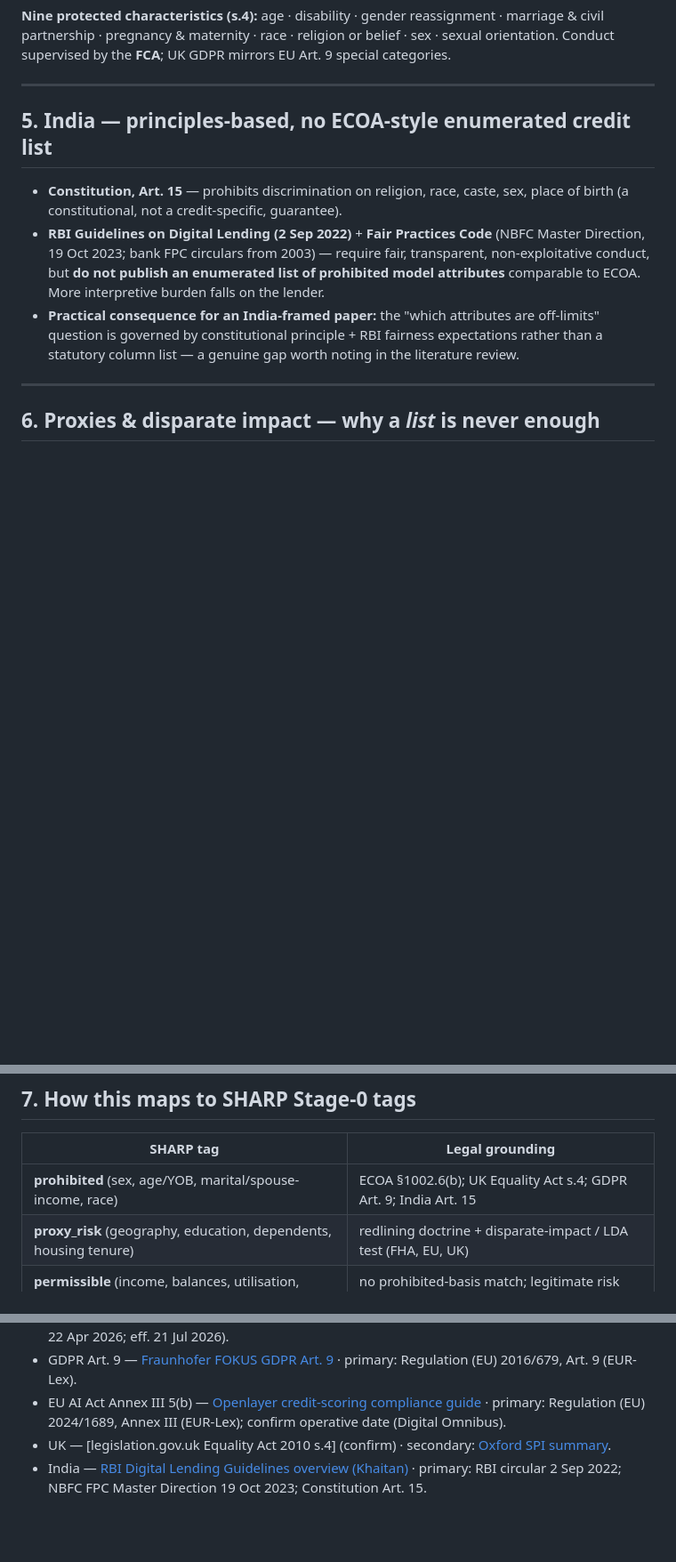
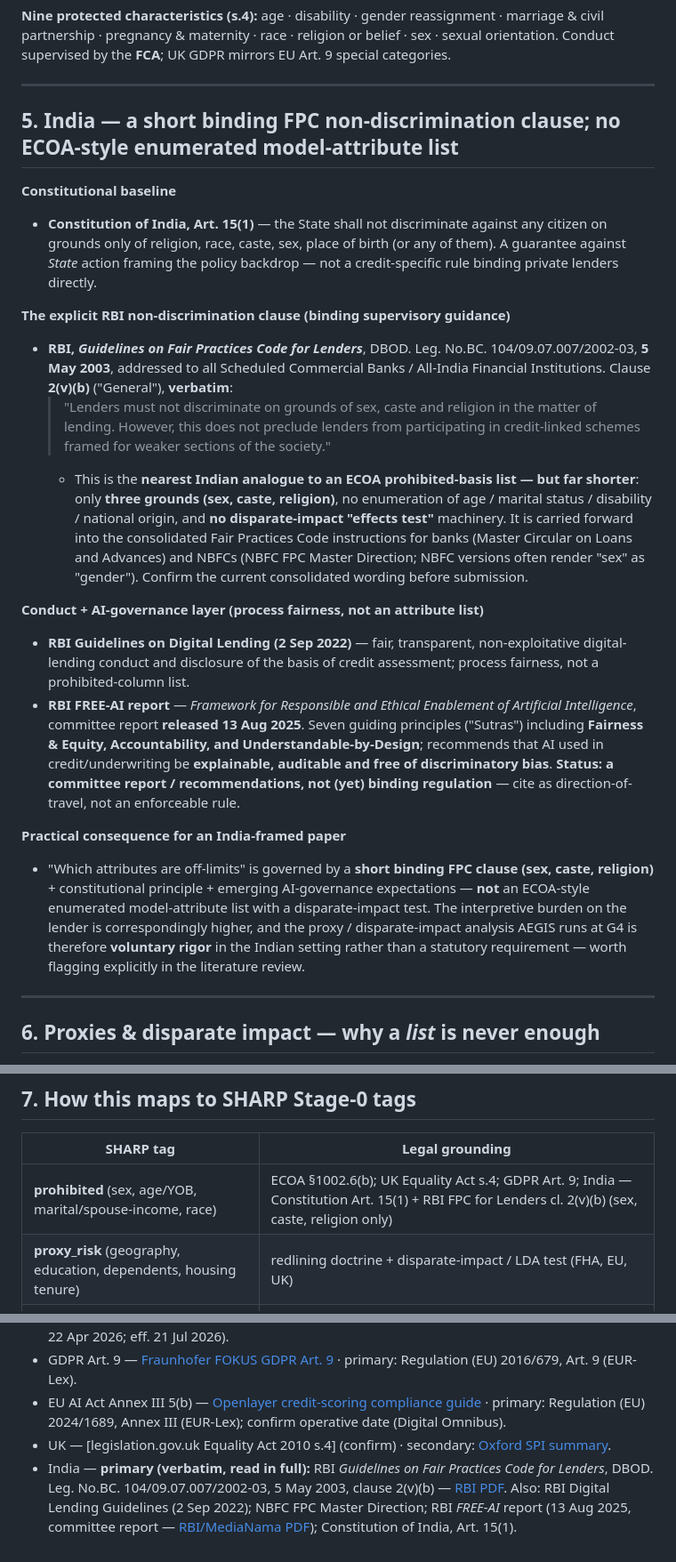
Before and after one commit to raviphdm23-a11y/banking-credit-risk, a Markdown page: paper analysis/draft one/REGULATORY_PROHIBITED_ATTRIBUTES.md, 3 parts joined by grey strips. Shown at 89% size. Rendered like a GitHub page; blank space fills up the shorter version.

Commit message:
Add verbatim India RBI regulatory wording to prohibited-attributes reference
Expand the India section (§5) with primary-verified wording rather than the prior
thin "no enumerated list" note:

- RBI Guidelines on Fair Practices Code for Lenders (DBOD. Leg. No.BC.
  104/09.07.007/2002-03, 5 May 2003), clause 2(v)(b), quoted verbatim: "Lenders
  must not discriminate on grounds of sex, caste and religion in the matter of
  lending. However, this does not preclude lenders from participating in
  credit-linked schemes framed for weaker sections of the society." Read in full
  from the RBI primary PDF. This is India's nearest ECOA analogue but far shorter
  (three grounds only; no age/marital/disability/national-origin; no disparate-
  impact effects test).
- RBI Digital Lending Guidelines (2 Sep 2022) — process fairness.
- RBI FREE-AI report (13 Aug 2025) — seven "Sutras" incl. Fairness & Equity;
  credit AI should be explainable, auditable, free of discriminatory bias. Flagged
  as a committee report, not yet binding.
- Constitution Art. 15(1) baseline; quick-ref table + sources updated.

Keeps the honest framing: AEGIS's G4 proxy/disparate-impact analysis is voluntary
rigor in the Indian setting, not a statutory requirement.

Co-Authored-By: Claude Opus 4.8 <noreply@anthropic.com>
Claude-Session: https://claude.ai/code/session_013rcEgZ3GqnzxdxRyczbz4f

```diff
--- a/paper analysis/draft one/REGULATORY_PROHIBITED_ATTRIBUTES.md
+++ b/paper analysis/draft one/REGULATORY_PROHIBITED_ATTRIBUTES.md
@@ -78,16 +78,40 @@ UK GDPR mirrors EU Art. 9 special categories.
 
 ---
 
-## 5. India — principles-based, no ECOA-style enumerated credit list
+## 5. India — a short binding FPC non-discrimination clause; no ECOA-style enumerated model-attribute list
 
-- **Constitution, Art. 15** — prohibits discrimination on religion, race, caste, sex, place of birth (a
-  constitutional, not a credit-specific, guarantee).
-- **RBI Guidelines on Digital Lending (2 Sep 2022)** + **Fair Practices Code** (NBFC Master Direction, 19 Oct 2023;
-  bank FPC circulars from 2003) — require fair, transparent, non-exploitative conduct, but **do not publish an
-  enumerated list of prohibited model attributes** comparable to ECOA. More interpretive burden falls on the lender.
-- **Practical consequence for an India-framed paper:** the "which attributes are off-limits" question is governed by
-  constitutional principle + RBI fairness expectations rather than a statutory column list — a genuine gap worth
-  noting in the literature review.
+**Constitutional baseline**
+- **Constitution of India, Art. 15(1)** — the State shall not discriminate against any citizen on grounds only of
+  religion, race, caste, sex, place of birth (or any of them). A guarantee against *State* action framing the
+  policy backdrop — not a credit-specific rule binding private lenders directly.
+
+**The explicit RBI non-discrimination clause (binding supervisory guidance)**
+- **RBI, *Guidelines on Fair Practices Code for Lenders***, DBOD. Leg. No.BC. 104/09.07.007/2002-03, **5 May 2003**,
+  addressed to all Scheduled Commercial Banks / All-India Financial Institutions. Clause **2(v)(b)** ("General"),
+  **verbatim**:
+  > "Lenders must not discriminate on grounds of sex, caste and religion in the matter of lending. However, this
+  > does not preclude lenders from participating in credit-linked schemes framed for weaker sections of the society."
+  - This is the **nearest Indian analogue to an ECOA prohibited-basis list — but far shorter**: only **three grounds
+    (sex, caste, religion)**, no enumeration of age / marital status / disability / national origin, and **no
+    disparate-impact "effects test"** machinery. It is carried forward into the consolidated Fair Practices Code
+    instructions for banks (Master Circular on Loans and Advances) and NBFCs (NBFC FPC Master Direction; NBFC
+    versions often render "sex" as "gender"). Confirm the current consolidated wording before submission.
+
+**Conduct + AI-governance layer (process fairness, not an attribute list)**
+- **RBI Guidelines on Digital Lending (2 Sep 2022)** — fair, transparent, non-exploitative digital-lending conduct
+  and disclosure of the basis of credit assessment; process fairness, not a prohibited-column list.
+- **RBI FREE-AI report** — *Framework for Responsible and Ethical Enablement of Artificial Intelligence*, committee
+  report **released 13 Aug 2025**. Seven guiding principles ("Sutras") including **Fairness & Equity, Accountability,
+  and Understandable-by-Design**; recommends that AI used in credit/underwriting be **explainable, auditable and free
+  of discriminatory bias**. **Status: a committee report / recommendations, not (yet) binding regulation** — cite as
+  direction-of-travel, not an enforceable rule.
+
+**Practical consequence for an India-framed paper**
+- "Which attributes are off-limits" is governed by a **short binding FPC clause (sex, caste, religion)** +
+  constitutional principle + emerging AI-governance expectations — **not** an ECOA-style enumerated model-attribute
+  list with a disparate-impact test. The interpretive burden on the lender is correspondingly higher, and the
+  proxy / disparate-impact analysis AEGIS runs at G4 is therefore **voluntary rigor** in the Indian setting rather
+  than a statutory requirement — worth flagging explicitly in the literature review.
 
 ---
 
@@ -108,7 +132,7 @@ governed by doctrine, not a lookup:
 
 | SHARP tag | Legal grounding |
 |---|---|
-| **prohibited** (sex, age/YOB, marital/spouse-income, race) | ECOA §1002.6(b); UK Equality Act s.4; GDPR Art. 9; India Art. 15 |
+| **prohibited** (sex, age/YOB, marital/spouse-income, race) | ECOA §1002.6(b); UK Equality Act s.4; GDPR Art. 9; India — Constitution Art. 15(1) + RBI FPC for Lenders cl. 2(v)(b) (sex, caste, religion only) |
 | **proxy_risk** (geography, education, dependents, housing tenure) | redlining doctrine + disparate-impact / LDA test (FHA, EU, UK) |
 | **permissible** (income, balances, utilisation, inquiries) | no prohibited-basis match; legitimate risk factors |
 
@@ -124,4 +148,7 @@ disclosure and a **never-deploy** flag — never an endorsement of live use.
 - GDPR Art. 9 — [Fraunhofer FOKUS GDPR Art. 9](https://pie.fokus.fraunhofer.de/regulations/gdpr-article-9) · primary: Regulation (EU) 2016/679, Art. 9 (EUR-Lex).
 - EU AI Act Annex III 5(b) — [Openlayer credit-scoring compliance guide](https://www.openlayer.com/blog/credit-scoring-eu-ai-act-compliance-guide) · primary: Regulation (EU) 2024/1689, Annex III (EUR-Lex); confirm operative date (Digital Omnibus).
 - UK — [legislation.gov.uk Equality Act 2010 s.4] (confirm) · secondary: [Oxford SPI summary](https://dspi.web.ox.ac.uk/node/4251826).
-- India — [RBI Digital Lending Guidelines overview (Khaitan)](https://www.khaitanco.com/thought-leaderships/RBI-issues-guidelines-for-digital-lending-sector) · primary: RBI circular 2 Sep 2022; NBFC FPC Master Direction 19 Oct 2023; Constitution Art. 15.
+- India — **primary (verbatim, read in full):** RBI *Guidelines on Fair Practices Code for Lenders*, DBOD. Leg.
+  No.BC. 104/09.07.007/2002-03, 5 May 2003, clause 2(v)(b) — [RBI PDF](https://www.rbi.org.in/commonman/Upload/English/Notification/PDFs/36102.pdf).
+  Also: RBI Digital Lending Guidelines (2 Sep 2022); NBFC FPC Master Direction; RBI *FREE-AI* report (13 Aug 2025,
+  committee report — [RBI/MediaNama PDF](https://www.medianama.com/wp-content/uploads/2025/08/Framework-for-Responsible-and-Ethical-Enablement-of-Artificial-Intelligence-FREE-AI-RBI-Report.pdf)); Constitution of India, Art. 15(1).
```
